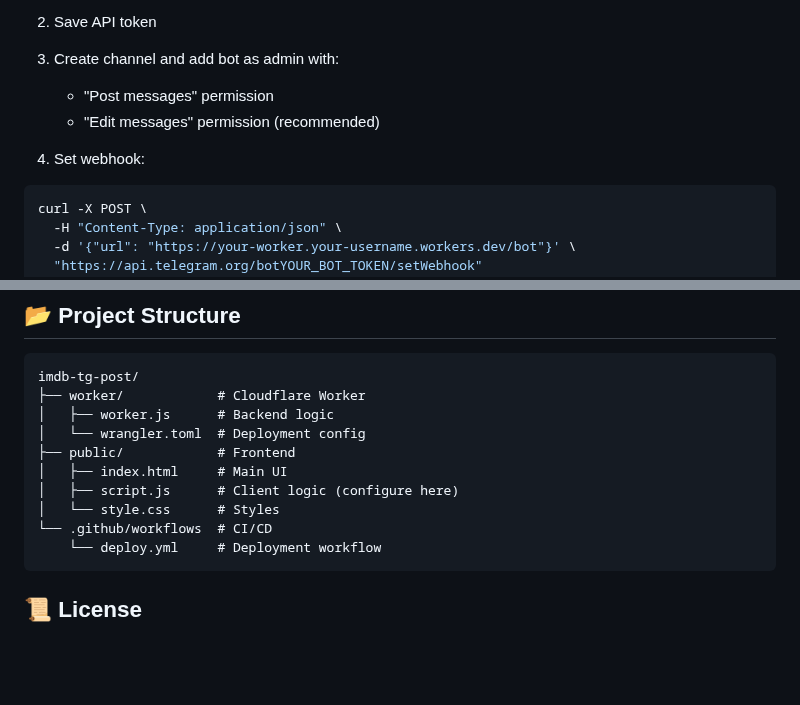
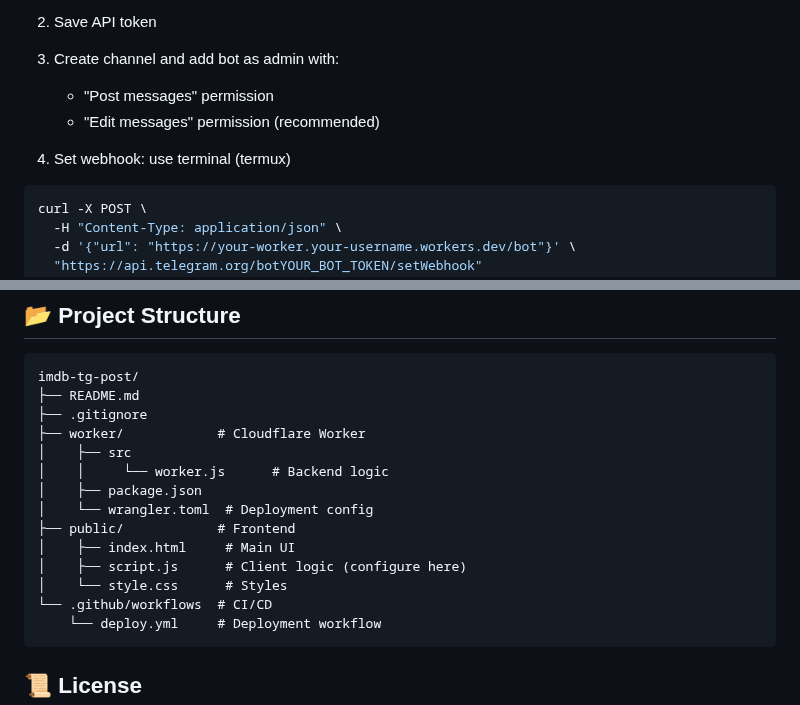
Before and after one commit to tharindu899/IMDB-TG-POST, a Markdown page: README.md, 2 parts joined by grey strips. Drawn GitHub-style; blank space fills up the shorter version.

````diff
--- a/README.md
+++ b/README.md
@@ -74,7 +74,7 @@ const AUTH_TOKEN = 'same-as-worker-auth-token';
    - "Post messages" permission
    - "Edit messages" permission (recommended)
 
-4. Set webhook:
+4. Set webhook: use terminal (termux)
 ```bash
 curl -X POST \
   -H "Content-Type: application/json" \
@@ -148,13 +148,17 @@ For the API token, these permissions are required:
 ## 📂 Project Structure
 ```
 imdb-tg-post/
+├── README.md
+├── .gitignore
 ├── worker/            # Cloudflare Worker
-│   ├── worker.js      # Backend logic
-│   └── wrangler.toml  # Deployment config
+│    ├── src
+│    │     └── worker.js      # Backend logic
+│    ├── package.json
+│    └── wrangler.toml  # Deployment config
 ├── public/            # Frontend
-│   ├── index.html     # Main UI
-│   ├── script.js      # Client logic (configure here)
-│   └── style.css      # Styles
+│    ├── index.html     # Main UI
+│    ├── script.js      # Client logic (configure here)
+│    └── style.css      # Styles
 └── .github/workflows  # CI/CD
     └── deploy.yml     # Deployment workflow
 ```
````
